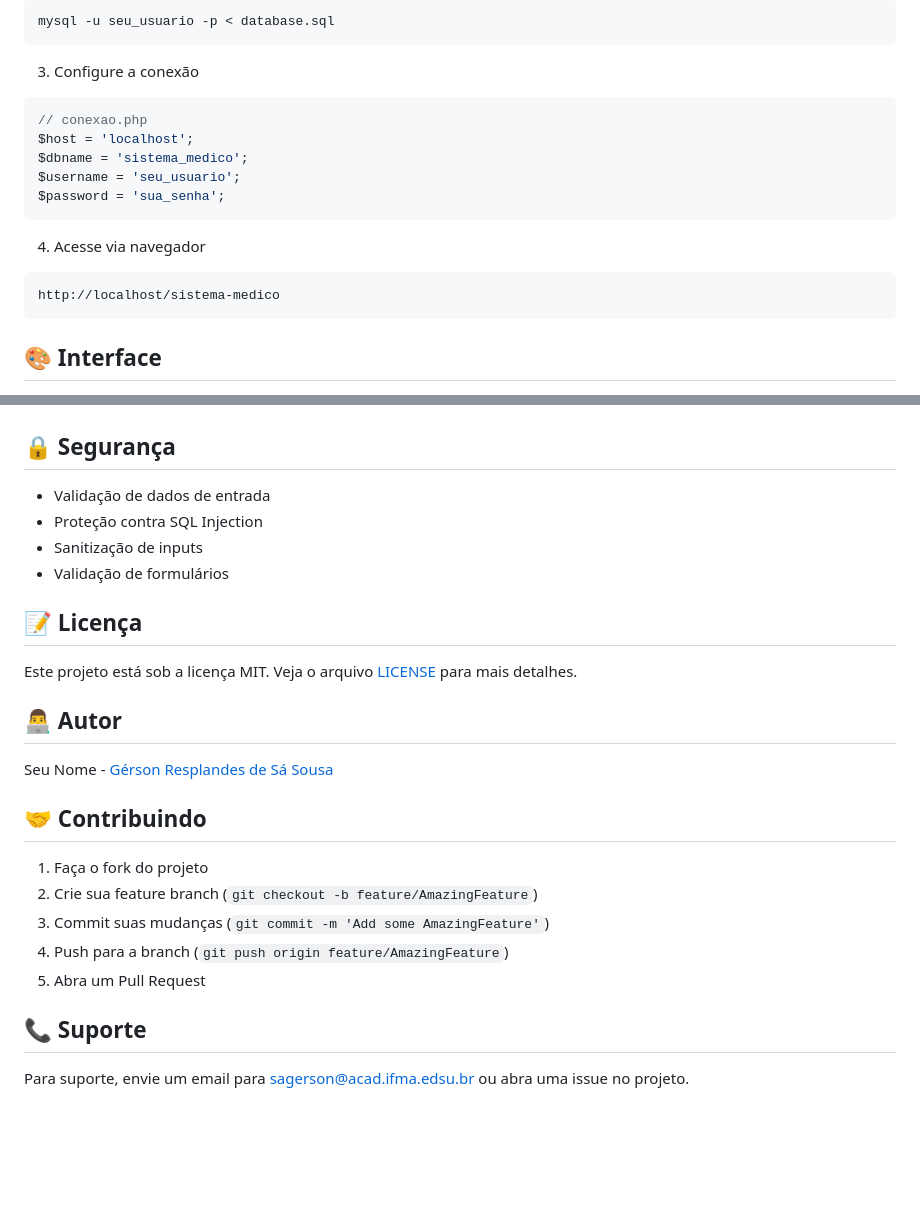
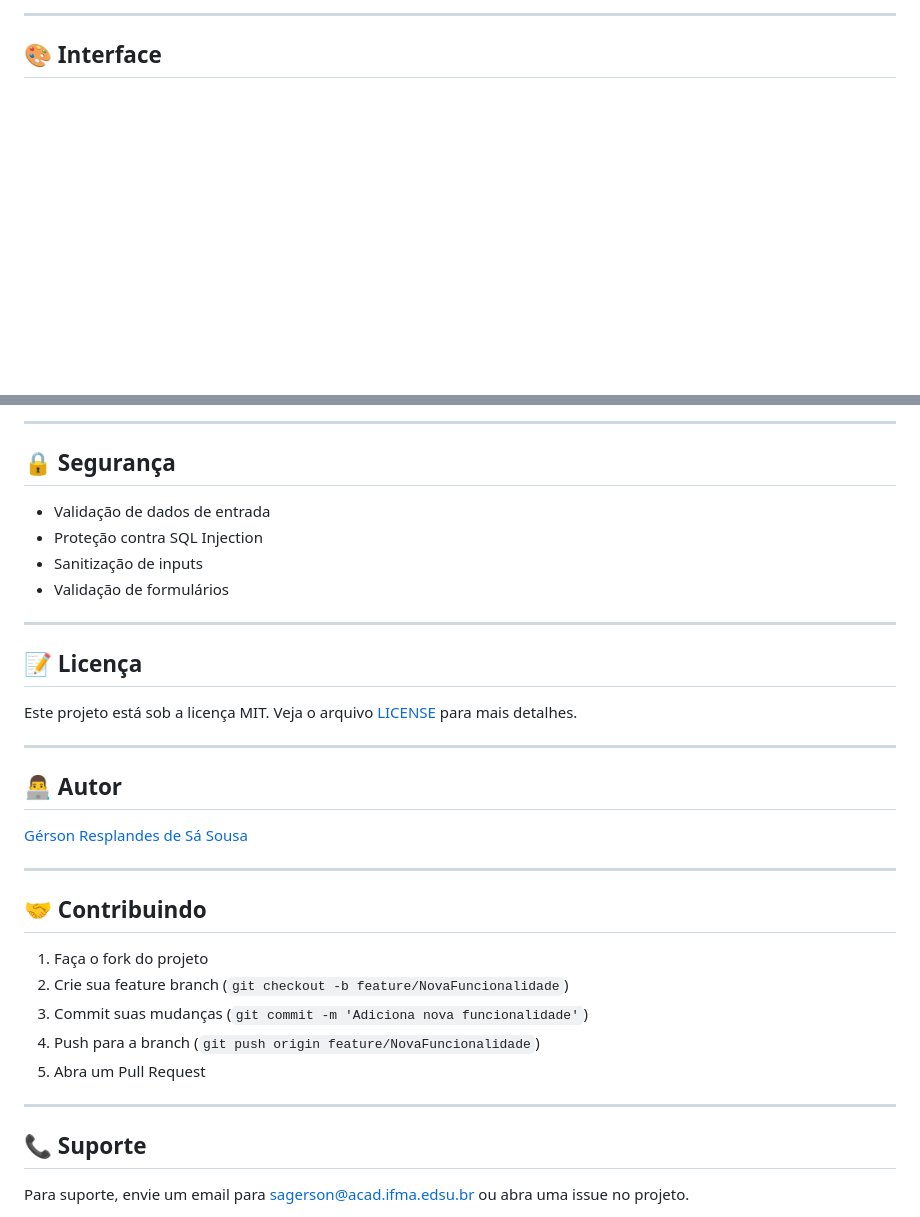
Before and after one commit to GersonResplandes/sistema-medico, a Markdown page: README.md, 2 parts joined by grey strips. GitHub-like rendering; blank space fills up the shorter version.

Commit message:
🎨 Modernização do README.md do sistema médico: layout mais bonito, badges organizados, instruções claras, visual profissional e responsivo, seguindo padrão do README principal do GitHub

````diff
--- a/README.md
+++ b/README.md
@@ -84,22 +92,4 @@ git clone https://github.com/GersonResplandes/sistema-medico.git
 
-```bash
-mysql -u seu_usuario -p < database.sql
-```
-
-3. Configure a conexão
-
-```php
-// conexao.php
-$host = 'localhost';
-$dbname = 'sistema_medico';
-$username = 'seu_usuario';
-$password = 'sua_senha';
-```
-
-4. Acesse via navegador
-
-```
-http://localhost/sistema-medico
-```
+---
 
 ## 🎨 Interface
@@ -111,4 +99,6 @@ http://localhost/sistema-medico
 </div>
+
+---
 
 ## 🔒 Segurança
 
@@ -117,21 +107,29 @@ http://localhost/sistema-medico
 - Sanitização de inputs
 - Validação de formulários
 
+---
+
 ## 📝 Licença
 
 Este projeto está sob a licença MIT. Veja o arquivo [LICENSE](LICENSE) para mais detalhes.
 
+---
+
 ## 👨‍💻 Autor
 
-Seu Nome - [Gérson Resplandes de Sá Sousa](https://github.com/GersonResplandes)
+[Gérson Resplandes de Sá Sousa](https://github.com/GersonResplandes)
+
+---
 
 ## 🤝 Contribuindo
 
 1. Faça o fork do projeto
-2. Crie sua feature branch (`git checkout -b feature/AmazingFeature`)
-3. Commit suas mudanças (`git commit -m 'Add some AmazingFeature'`)
-4. Push para a branch (`git push origin feature/AmazingFeature`)
+2. Crie sua feature branch (`git checkout -b feature/NovaFuncionalidade`)
+3. Commit suas mudanças (`git commit -m 'Adiciona nova funcionalidade'`)
+4. Push para a branch (`git push origin feature/NovaFuncionalidade`)
 5. Abra um Pull Request
+
+---
 
 ## 📞 Suporte
 
````
Also changed, not shown: other parts of README.md (+49 -43 lines).
